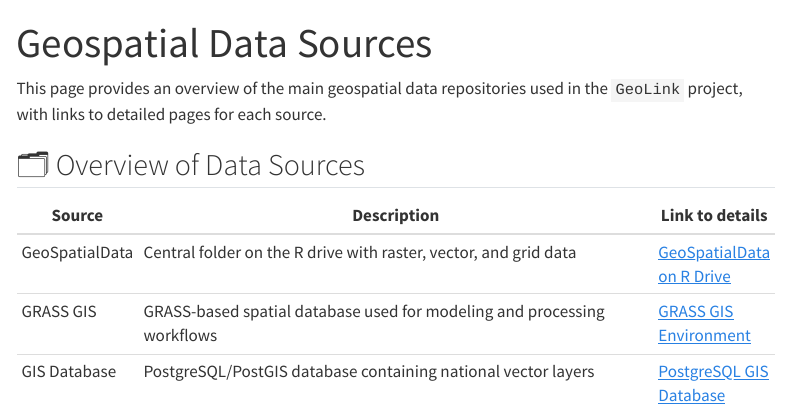
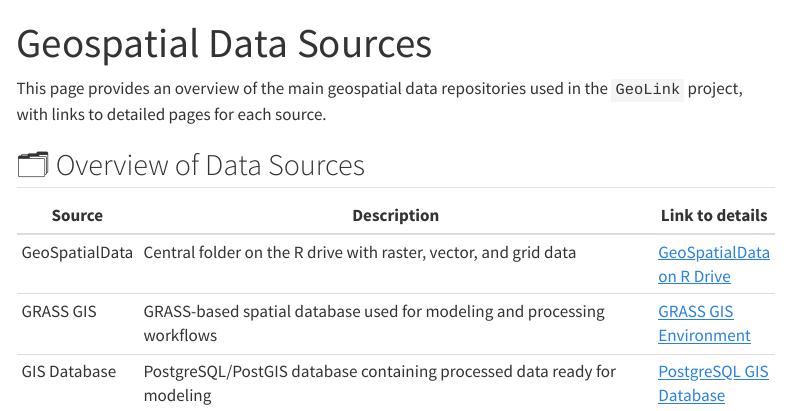
Before and after one commit to jennyhansen/GeoLink, a Quarto document (articles/geodata_sources.qmd): the page in a window 1100 px wide, from its top. Rendered offline with R 4.5, knitr and Pandoc in place of Quarto, with nearby package versions; menus at the side of the page are left out.

```diff
--- a/_quarto.yml
+++ b/_quarto.yml
@@ -8,10 +8,6 @@
     left:
       - href: index.qmd
         text: Home
-      - href: reference.qmd
-        text: Reference
-      - href: articles/index.qmd
-        text: Articles
       - text: Data Sources
         menu:
           - href: articles/geodata_sources.qmd
--- a/articles/geodata_sources.qmd
+++ b/articles/geodata_sources.qmd
@@ -11,4 +11,4 @@
 |------------------|-----------------------------------------------------------------------------|-----------------|
 | GeoSpatialData   | Central folder on the R drive with raster, vector, and grid data            | [GeoSpatialData on R Drive](data_geospatialdata.qmd) |
 | GRASS GIS        | GRASS-based spatial database used for modeling and processing workflows     | [GRASS GIS Environment](data_grass.qmd) |
-| GIS Database     | PostgreSQL/PostGIS database containing national vector layers               | [PostgreSQL GIS Database](data_gisdb.qmd) |
+| GIS Database     | PostgreSQL/PostGIS database containing processed data ready for modeling    | [PostgreSQL GIS Database](data_gisdb.qmd) |
```
